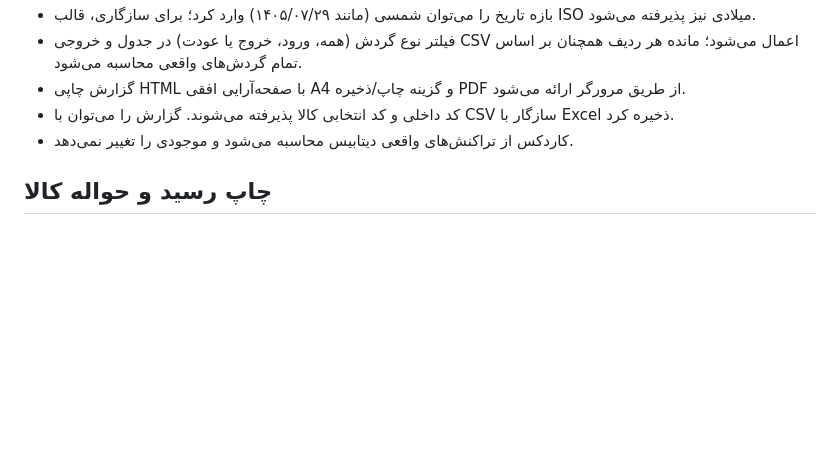
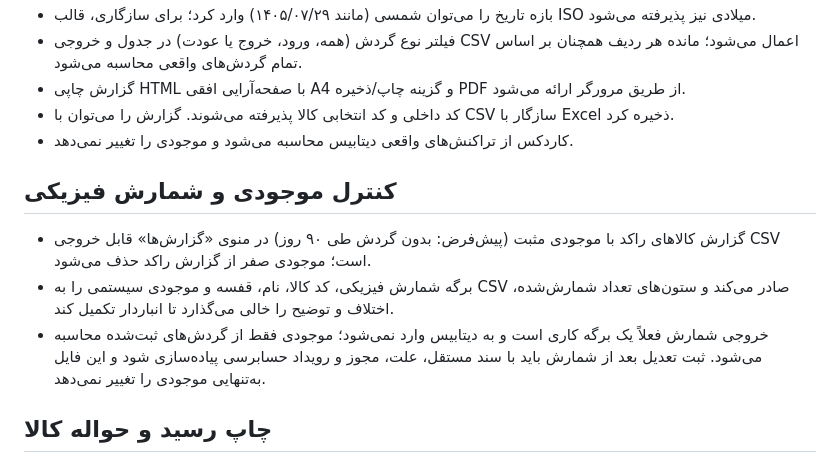
Before and after one commit to Tahmoures54/EasyWarehouse, a Markdown page: README.md, the part around the change. GitHub-like rendering; blank space fills up the shorter version.

Commit message:
Document stale stock and physical inventory count reports

```diff
--- a/README.md
+++ b/README.md
@@ -75,6 +75,12 @@ python -m PyInstaller --noconfirm --clean --onefile --windowed --name EasyWareho
 - کد داخلی و کد انتخابی کالا پذیرفته می‌شوند. گزارش را می‌توان با CSV سازگار با Excel ذخیره کرد.
 - کاردکس از تراکنش‌های واقعی دیتابیس محاسبه می‌شود و موجودی را تغییر نمی‌دهد.
 
+## کنترل موجودی و شمارش فیزیکی
+
+- گزارش کالاهای راکد با موجودی مثبت (پیش‌فرض: بدون گردش طی ۹۰ روز) در منوی «گزارش‌ها» قابل خروجی CSV است؛ موجودی صفر از گزارش راکد حذف می‌شود.
+- برگه شمارش فیزیکی، کد کالا، نام، قفسه و موجودی سیستمی را به CSV صادر می‌کند و ستون‌های تعداد شمارش‌شده، اختلاف و توضیح را خالی می‌گذارد تا انباردار تکمیل کند.
+- خروجی شمارش فعلاً یک برگه کاری است و به دیتابیس وارد نمی‌شود؛ موجودی فقط از گردش‌های ثبت‌شده محاسبه می‌شود. ثبت تعدیل بعد از شمارش باید با سند مستقل، علت، مجوز و رویداد حسابرسی پیاده‌سازی شود و این فایل به‌تنهایی موجودی را تغییر نمی‌دهد.
+
 ## چاپ رسید و حواله کالا
 
 - از جدول «گردش کالاها» یک ردیف را انتخاب و «چاپ رسید / حواله» را بزنید؛ همین فرمان در منوی «گزارش‌ها» نیز در دسترس است.
```
